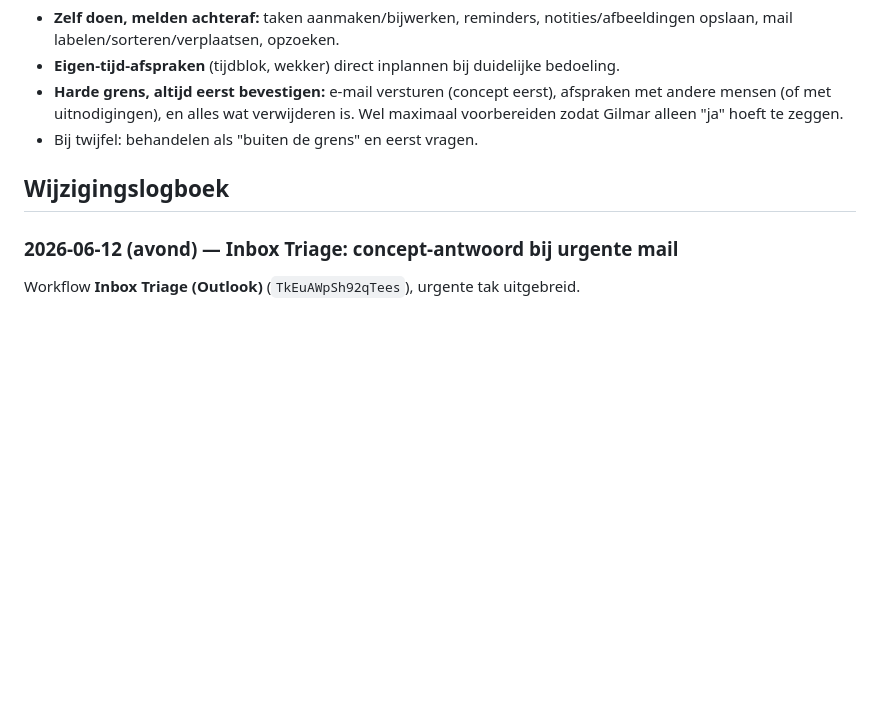
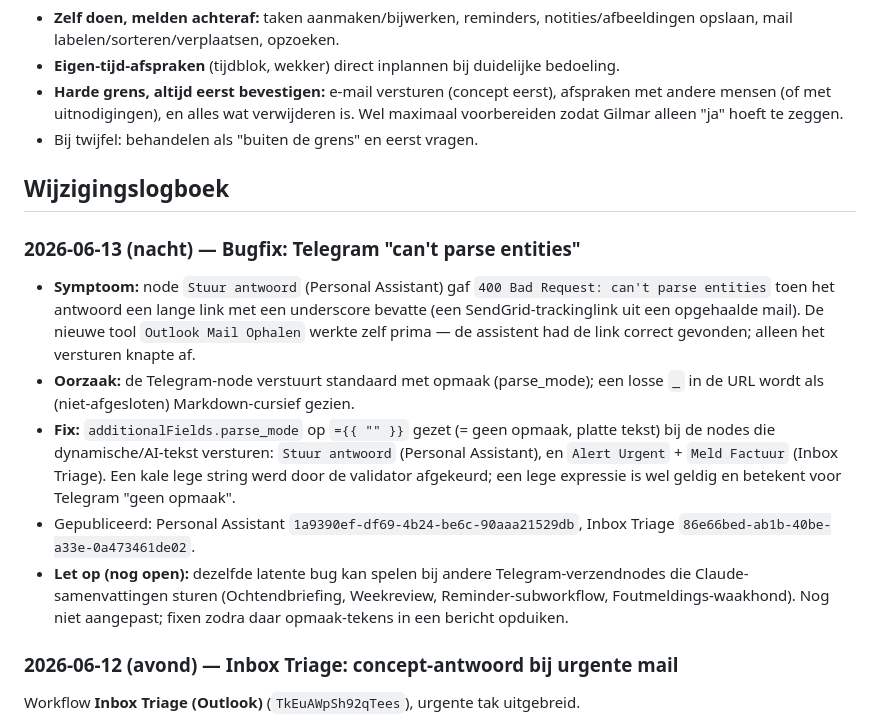
Before and after one commit to gilmarfegon-oss/gilmarfegon-oss.github.io, a Markdown page: docs/n8n-personal-assistant.md, the part around the change. Rendered like a GitHub page; blank space fills up the shorter version.

Commit message:
docs: fix Telegram 'can't parse entities' bug (parse_mode -> plain text)

```diff
--- a/docs/n8n-personal-assistant.md
+++ b/docs/n8n-personal-assistant.md
@@ -72,6 +72,26 @@ opnieuw om vraagt.
 
 ## Wijzigingslogboek
 
+### 2026-06-13 (nacht) — Bugfix: Telegram "can't parse entities"
+- **Symptoom:** node `Stuur antwoord` (Personal Assistant) gaf `400 Bad Request:
+  can't parse entities` toen het antwoord een lange link met een underscore bevatte
+  (een SendGrid-trackinglink uit een opgehaalde mail). De nieuwe tool
+  `Outlook Mail Ophalen` werkte zelf prima — de assistent had de link correct
+  gevonden; alleen het versturen knapte af.
+- **Oorzaak:** de Telegram-node verstuurt standaard met opmaak (parse_mode);
+  een losse `_` in de URL wordt als (niet-afgesloten) Markdown-cursief gezien.
+- **Fix:** `additionalFields.parse_mode` op `={{ "" }}` gezet (= geen opmaak,
+  platte tekst) bij de nodes die dynamische/AI-tekst versturen:
+  `Stuur antwoord` (Personal Assistant), en `Alert Urgent` + `Meld Factuur`
+  (Inbox Triage). Een kale lege string werd door de validator afgekeurd;
+  een lege expressie is wel geldig en betekent voor Telegram "geen opmaak".
+- Gepubliceerd: Personal Assistant `1a9390ef-df69-4b24-be6c-90aaa21529db`,
+  Inbox Triage `86e66bed-ab1b-40be-a33e-0a473461de02`.
+- **Let op (nog open):** dezelfde latente bug kan spelen bij andere
+  Telegram-verzendnodes die Claude-samenvattingen sturen (Ochtendbriefing,
+  Weekreview, Reminder-subworkflow, Foutmeldings-waakhond). Nog niet aangepast;
+  fixen zodra daar opmaak-tekens in een bericht opduiken.
+
 ### 2026-06-12 (avond) — Inbox Triage: concept-antwoord bij urgente mail
 Workflow **Inbox Triage (Outlook)** (`TkEuAWpSh92qTees`), urgente tak uitgebreid.
 - **Gedrag:** bij categorie `Urgent` schrijft Claude nu een concept-antwoord dat als
```
